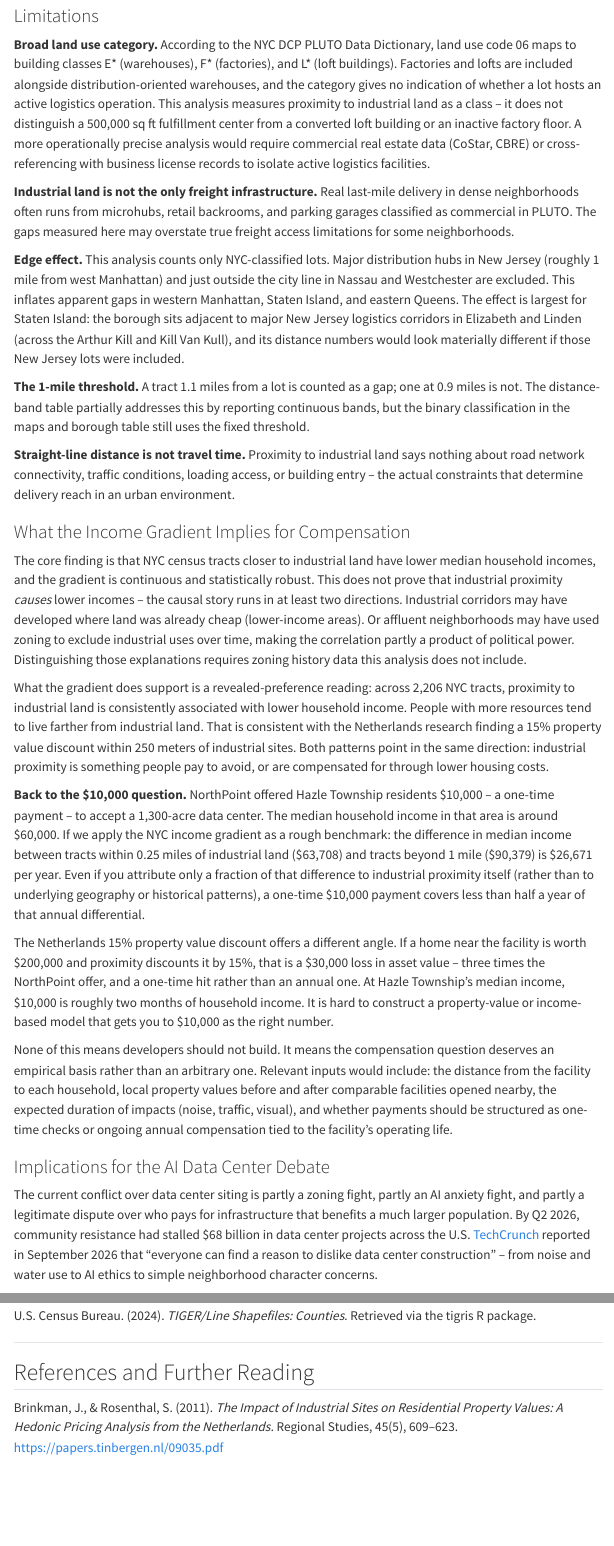
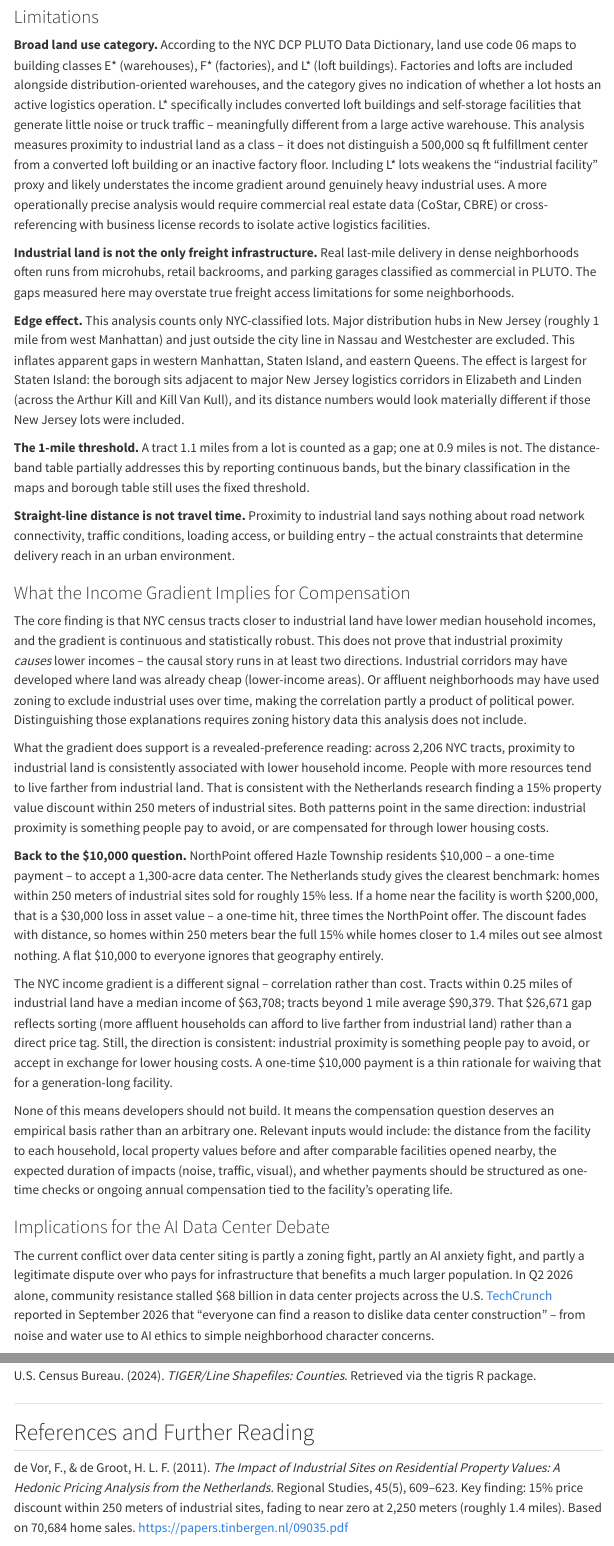
Before and after one commit to RaulSolaNavarro/nyc-lastmile-logistics, a Quarto document (report/index.qmd): the page in a window 1100 px wide, from 10030 px down before the commit and from 10060 px down after it, so that both start at the same text, and a second part further down, joined at a grey line. Rendered offline with R 4.5, knitr and Pandoc in place of Quarto, with nearby package versions; some code elsewhere in the file could not run offline; menus at the side of the page are left out.

Commit message:
Fix factual errors flagged in review: date, $68B scope, author names, income-as-cost framing
- "late 2025" → "June 2026" for the NorthPoint/Hazle Township offer (report + README)
- "$68 billion" reframed as "Q2 2026 alone" not a cumulative total (report + README)
- Correct authors: Brinkman & Rosenthal → de Vor & de Groot (2011)
- Add distance-decay scope note to Netherlands citation: 15% at 250m, fades to ~0 at 1.4 mi
- Remove income gap treated as annual cost; rephrase as sorting/correlation signal
- Add L* loft/self-storage caveat to Limitations (weakens industrial proxy)
- README compensation benchmark rewritten around property-value evidence, not income gap
- References section updated in both files

Co-Authored-By: Claude Sonnet 4.6 <noreply@anthropic.com>
Claude-Session: https://claude.ai/code/session_01Pt8we7ZDVSL3W8uQUkegKs

```diff
--- a/report/index.qmd
+++ b/report/index.qmd
@@ -646,12 +650,16 @@ measure, the second-highest share after Staten Island.
 land use code 06 maps to building classes E* (warehouses), F* (factories), and
 L* (loft buildings). Factories and lofts are included alongside
 distribution-oriented warehouses, and the category gives no indication of
-whether a lot hosts an active logistics operation. This analysis measures
-proximity to industrial land as a class -- it does not distinguish a 500,000 sq
-ft fulfillment center from a converted loft building or an inactive factory
-floor. A more operationally precise analysis would require commercial real
-estate data (CoStar, CBRE) or cross-referencing with business license records
-to isolate active logistics facilities.
+whether a lot hosts an active logistics operation. L* specifically includes
+converted loft buildings and self-storage facilities that generate little
+noise or truck traffic -- meaningfully different from a large active warehouse.
+This analysis measures proximity to industrial land as a class -- it does not
+distinguish a 500,000 sq ft fulfillment center from a converted loft building
+or an inactive factory floor. Including L* lots weakens the "industrial
+facility" proxy and likely understates the income gradient around genuinely
+heavy industrial uses. A more operationally precise analysis would require
+commercial real estate data (CoStar, CBRE) or cross-referencing with business
+license records to isolate active logistics facilities.
 
 **Industrial land is not the only freight infrastructure.** Real last-mile
 delivery in dense neighborhoods often runs from microhubs, retail backrooms,
@@ -698,21 +706,21 @@ pay to avoid, or are compensated for through lower housing costs.
 
 **Back to the $10,000 question.** NorthPoint offered Hazle Township residents
 $10,000 -- a one-time payment -- to accept a 1,300-acre data center. The
-median household income in that area is around $60,000. If we apply the NYC
-income gradient as a rough benchmark: the difference in median income between
-tracts within 0.25 miles of industrial land ($63,708) and tracts beyond 1 mile
-($90,379) is $26,671 per year. Even if you attribute only a fraction of that
-difference to industrial proximity itself (rather than to underlying geography
-or historical patterns), a one-time $10,000 payment covers less than half a
-year of that annual differential.
+Netherlands study gives the clearest benchmark: homes within 250 meters of
+industrial sites sold for roughly 15% less. If a home near the facility is
+worth $200,000, that is a $30,000 loss in asset value -- a one-time hit,
+three times the NorthPoint offer. The discount fades with distance, so homes
+within 250 meters bear the full 15% while homes closer to 1.4 miles out see
+almost nothing. A flat $10,000 to everyone ignores that geography entirely.
 
-The Netherlands 15% property value discount offers a different angle. If a
-home near the facility is worth $200,000 and proximity discounts it by 15%,
-that is a $30,000 loss in asset value -- three times the NorthPoint offer,
-and a one-time hit rather than an annual one. At Hazle Township's median income,
-$10,000 is roughly two months of household income. It is hard to construct a
-property-value or income-based model that gets you to $10,000 as the right
-number.
+The NYC income gradient is a different signal -- correlation rather than cost.
+Tracts within 0.25 miles of industrial land have a median income of $63,708;
+tracts beyond 1 mile average $90,379. That $26,671 gap reflects sorting (more
+affluent households can afford to live farther from industrial land) rather
+than a direct price tag. Still, the direction is consistent: industrial
+proximity is something people pay to avoid, or accept in exchange for lower
+housing costs. A one-time $10,000 payment is a thin rationale for waiving
+that for a generation-long facility.
 
 None of this means developers should not build. It means the compensation
 question deserves an empirical basis rather than an arbitrary one. Relevant
@@ -726,8 +734,8 @@ to the facility's operating life.
 
 The current conflict over data center siting is partly a zoning fight, partly
 an AI anxiety fight, and partly a legitimate dispute over who pays for
-infrastructure that benefits a much larger population. By Q2 2026, community
-resistance had stalled $68 billion in data center projects across the U.S.
+infrastructure that benefits a much larger population. In Q2 2026 alone,
+community resistance stalled $68 billion in data center projects across the U.S.
 [TechCrunch](https://techcrunch.com/2026/09/22/everyone-can-find-a-reason-to-dislike-data-center-construction/)
 reported in September 2026 that "everyone can find a reason to dislike data
 center construction" -- from noise and water use to AI ethics to simple
@@ -804,9 +812,11 @@ via the tigris R package.
 
 ## References and Further Reading
 
-Brinkman, J., & Rosenthal, S. (2011). *The Impact of Industrial Sites on
+de Vor, F., & de Groot, H. L. F. (2011). *The Impact of Industrial Sites on
 Residential Property Values: A Hedonic Pricing Analysis from the Netherlands.*
-Regional Studies, 45(5), 609--623.
+Regional Studies, 45(5), 609--623. Key finding: 15% price discount within 250
+meters of industrial sites, fading to near zero at 2,250 meters (roughly 1.4
+miles). Based on 70,684 home sales.
 https://papers.tinbergen.nl/09035.pdf
 
 Data Center Watch / Parameter.io. (2026). *Community Resistance Stalls $68
```
Also changed, not shown: README.md, report/index.qmd (36 more changed lines).
